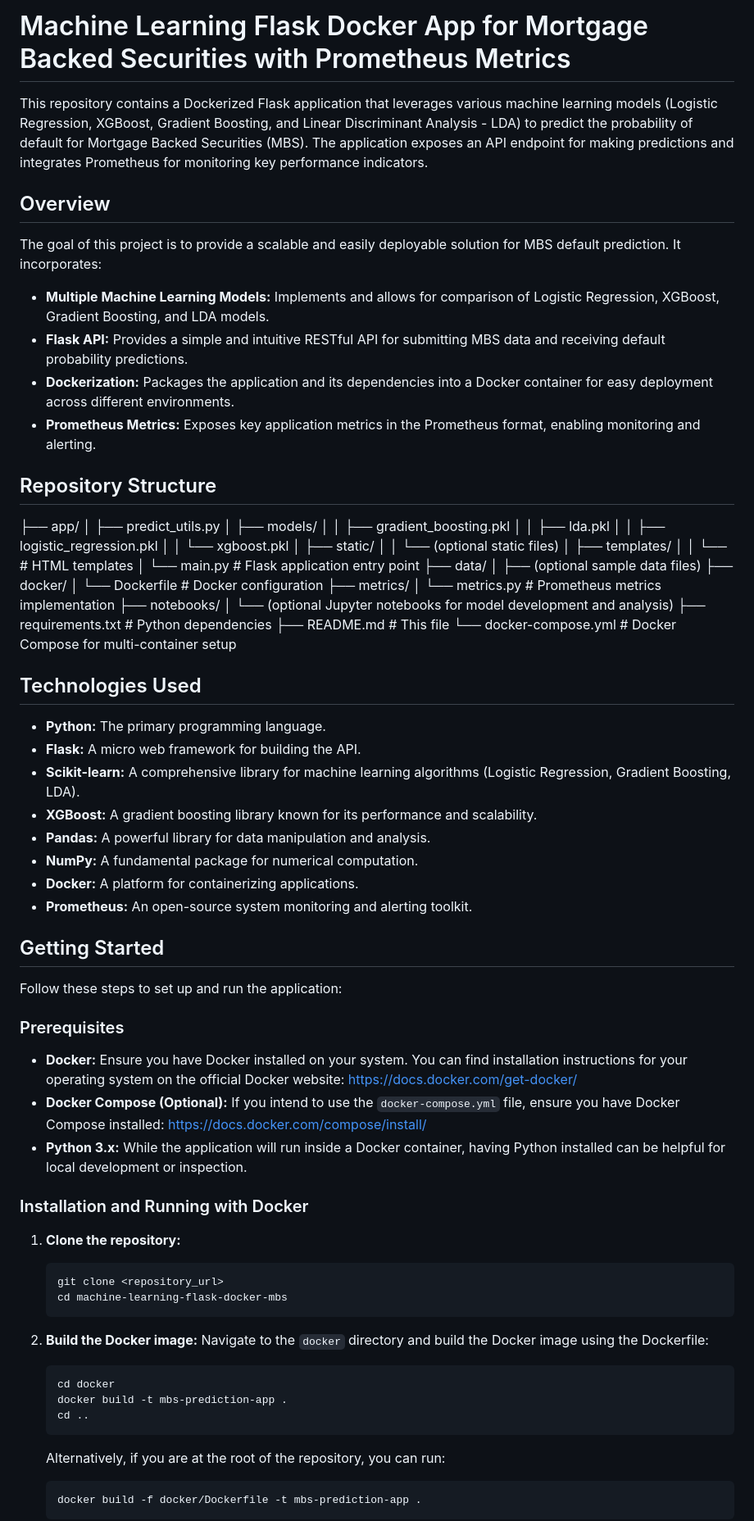
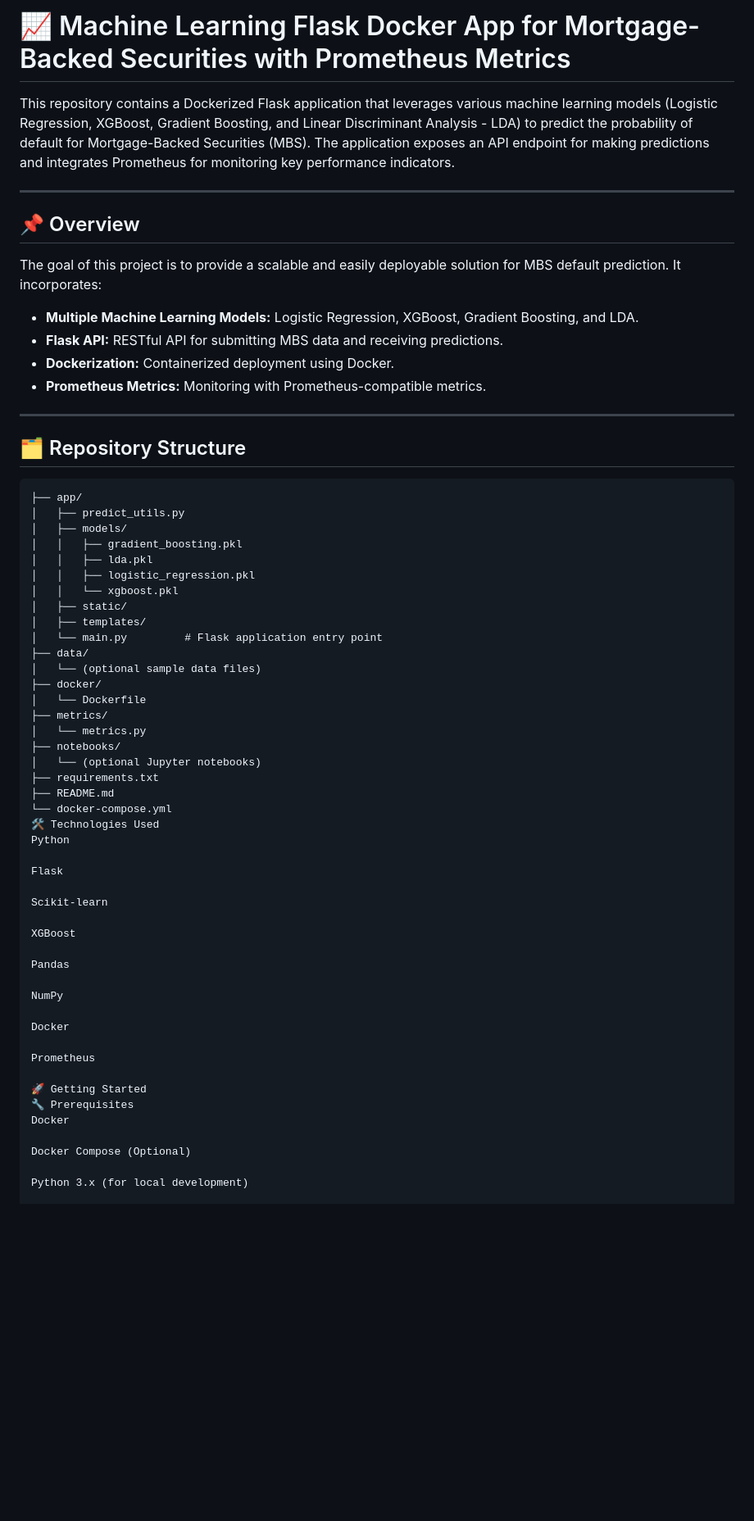
Before and after one commit to pranakasturi/mortgage-backed-securities, a Markdown page: README.md, the part around one of its changes. Shown at 82% size. GitHub-like rendering; blank space fills up the shorter version.

````diff
--- a/README.md
+++ b/README.md
@@ -1,17 +1,23 @@
-# Machine Learning Flask Docker App for Mortgage Backed Securities with Prometheus Metrics
+# 📈 Machine Learning Flask Docker App for Mortgage-Backed Securities with Prometheus Metrics
 
-This repository contains a Dockerized Flask application that leverages various machine learning models (Logistic Regression, XGBoost, Gradient Boosting, and Linear Discriminant Analysis - LDA) to predict the probability of default for Mortgage Backed Securities (MBS). The application exposes an API endpoint for making predictions and integrates Prometheus for monitoring key performance indicators.
+This repository contains a Dockerized Flask application that leverages various machine learning models (Logistic Regression, XGBoost, Gradient Boosting, and Linear Discriminant Analysis - LDA) to predict the probability of default for Mortgage-Backed Securities (MBS). The application exposes an API endpoint for making predictions and integrates Prometheus for monitoring key performance indicators.
 
-## Overview
+---
+
+## 📌 Overview
 
 The goal of this project is to provide a scalable and easily deployable solution for MBS default prediction. It incorporates:
 
-* **Multiple Machine Learning Models:** Implements and allows for comparison of Logistic Regression, XGBoost, Gradient Boosting, and LDA models.
-* **Flask API:** Provides a simple and intuitive RESTful API for submitting MBS data and receiving default probability predictions.
-* **Dockerization:** Packages the application and its dependencies into a Docker container for easy deployment across different environments.
-* **Prometheus Metrics:** Exposes key application metrics in the Prometheus format, enabling monitoring and alerting.
+- **Multiple Machine Learning Models:** Logistic Regression, XGBoost, Gradient Boosting, and LDA.
+- **Flask API:** RESTful API for submitting MBS data and receiving predictions.
+- **Dockerization:** Containerized deployment using Docker.
+- **Prometheus Metrics:** Monitoring with Prometheus-compatible metrics.
 
-## Repository Structure
+---
+
+## 🗂️ Repository Structure
+
+```text
 ├── app/
 │   ├── predict_utils.py
 │   ├── models/
@@ -20,61 +26,41 @@ The goal of this project is to provide a scalable and easily deployable solution
 │   │   ├── logistic_regression.pkl
 │   │   └── xgboost.pkl
 │   ├── static/
-│   │   └── (optional static files)
 │   ├── templates/
-│   │   └── # HTML templates
 │   └── main.py         # Flask application entry point
 ├── data/
-│   ├── (optional sample data files)
+│   └── (optional sample data files)
 ├── docker/
-│   └── Dockerfile      # Docker configuration
+│   └── Dockerfile
 ├── metrics/
-│   └── metrics.py      # Prometheus metrics implementation
+│   └── metrics.py
 ├── notebooks/
-│   └── (optional Jupyter notebooks for model development and analysis)
-├── requirements.txt    # Python dependencies
-├── README.md           # This file
-└── docker-compose.yml  # Docker Compose for multi-container setup
+│   └── (optional Jupyter notebooks)
+├── requirements.txt
+├── README.md
+└── docker-compose.yml
+🛠️ Technologies Used
+Python
 
+Flask
 
-## Technologies Used
+Scikit-learn
 
-* **Python:** The primary programming language.
-* **Flask:** A micro web framework for building the API.
-* **Scikit-learn:** A comprehensive library for machine learning algorithms (Logistic Regression, Gradient Boosting, LDA).
-* **XGBoost:** A gradient boosting library known for its performance and scalability.
-* **Pandas:** A powerful library for data manipulation and analysis.
-* **NumPy:** A fundamental package for numerical computation.
-* **Docker:** A platform for containerizing applications.
-* **Prometheus:** An open-source system monitoring and alerting toolkit.
+XGBoost
 
-## Getting Started
+Pandas
 
-Follow these steps to set up and run the application:
+NumPy
 
-### Prerequisites
+Docker
 
-* **Docker:** Ensure you have Docker installed on your system. You can find installation instructions for your operating system on the official Docker website: [https://docs.docker.com/get-docker/](https://docs.docker.com/get-docker/)
-* **Docker Compose (Optional):** If you intend to use the `docker-compose.yml` file, ensure you have Docker Compose installed: [https://docs.docker.com/compose/install/](https://docs.docker.com/compose/install/)
-* **Python 3.x:** While the application will run inside a Docker container, having Python installed can be helpful for local development or inspection.
+Prometheus
 
-### Installation and Running with Docker
+🚀 Getting Started
+🔧 Prerequisites
+Docker
 
-1.  **Clone the repository:**
-    ```bash
-    git clone <repository_url>
-    cd machine-learning-flask-docker-mbs
-    ```
+Docker Compose (Optional)
 
-2.  **Build the Docker image:**
-    Navigate to the `docker` directory and build the Docker image using the Dockerfile:
-    ```bash
-    cd docker
-    docker build -t mbs-prediction-app .
-    cd ..
-    ```
-    Alternatively, if you are at the root of the repository, you can run:
-    ```bash
-    docker build -f docker/Dockerfile -t mbs-prediction-app .
-    ```
+Python 3.x (for local development)
 
````
Also changed, not shown: other parts of README.md (+98 -61 lines).
